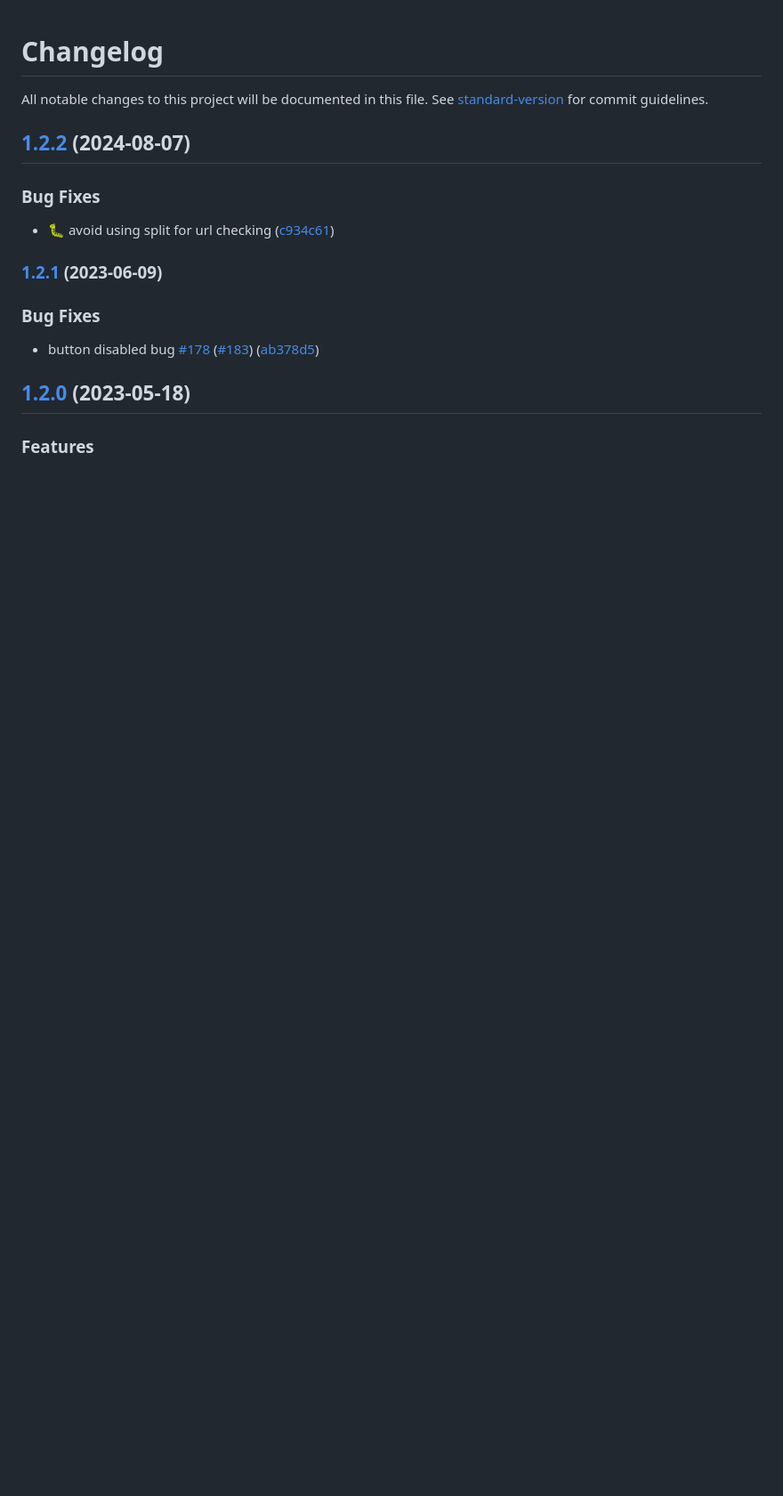
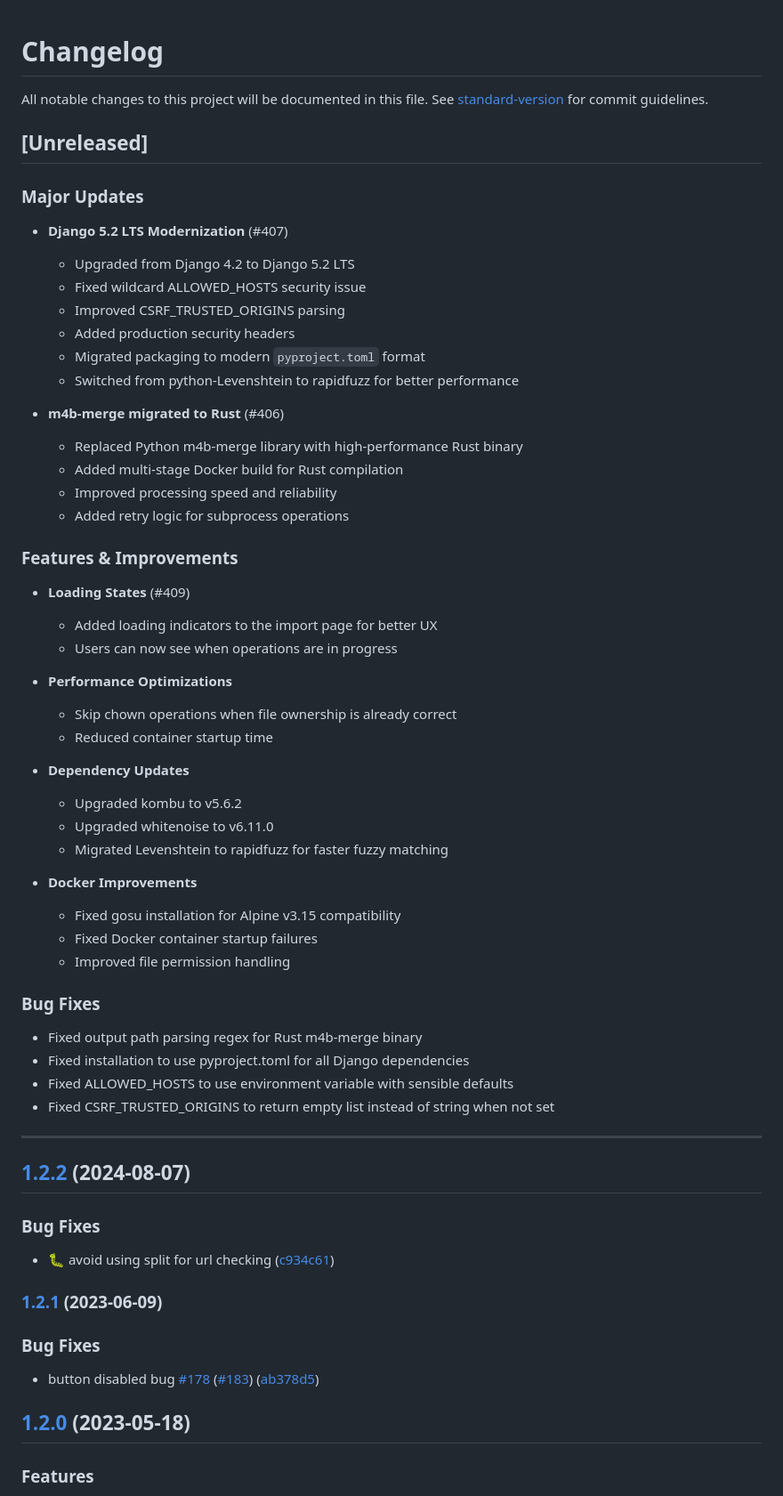
Before and after one commit to djdembeck/bragibooks, a Markdown page: CHANGELOG.md, the part around the change. Shown at 89% size. Drawn GitHub-style; blank space fills up the shorter version.

```diff
--- a/CHANGELOG.md
+++ b/CHANGELOG.md
@@ -1,6 +1,53 @@
 # Changelog
 
 All notable changes to this project will be documented in this file. See [standard-version](https://github.com/conventional-changelog/standard-version) for commit guidelines.
+
+## [Unreleased]
+
+### Major Updates
+
+- **Django 5.2 LTS Modernization** (#407)
+  - Upgraded from Django 4.2 to Django 5.2 LTS
+  - Fixed wildcard ALLOWED_HOSTS security issue
+  - Improved CSRF_TRUSTED_ORIGINS parsing
+  - Added production security headers
+  - Migrated packaging to modern `pyproject.toml` format
+  - Switched from python-Levenshtein to rapidfuzz for better performance
+
+- **m4b-merge migrated to Rust** (#406)
+  - Replaced Python m4b-merge library with high-performance Rust binary
+  - Added multi-stage Docker build for Rust compilation
+  - Improved processing speed and reliability
+  - Added retry logic for subprocess operations
+
+### Features & Improvements
+
+- **Loading States** (#409)
+  - Added loading indicators to the import page for better UX
+  - Users can now see when operations are in progress
+
+- **Performance Optimizations**
+  - Skip chown operations when file ownership is already correct
+  - Reduced container startup time
+
+- **Dependency Updates**
+  - Upgraded kombu to v5.6.2
+  - Upgraded whitenoise to v6.11.0
+  - Migrated Levenshtein to rapidfuzz for faster fuzzy matching
+
+- **Docker Improvements**
+  - Fixed gosu installation for Alpine v3.15 compatibility
+  - Fixed Docker container startup failures
+  - Improved file permission handling
+
+### Bug Fixes
+
+- Fixed output path parsing regex for Rust m4b-merge binary
+- Fixed installation to use pyproject.toml for all Django dependencies
+- Fixed ALLOWED_HOSTS to use environment variable with sensible defaults
+- Fixed CSRF_TRUSTED_ORIGINS to return empty list instead of string when not set
+
+---
 
 ## [1.2.2](https://github.com/djdembeck/bragibooks/compare/v1.2.1...v1.2.2) (2024-08-07)
 
```
Also changed, not shown: README.md (+55 -16 lines).
